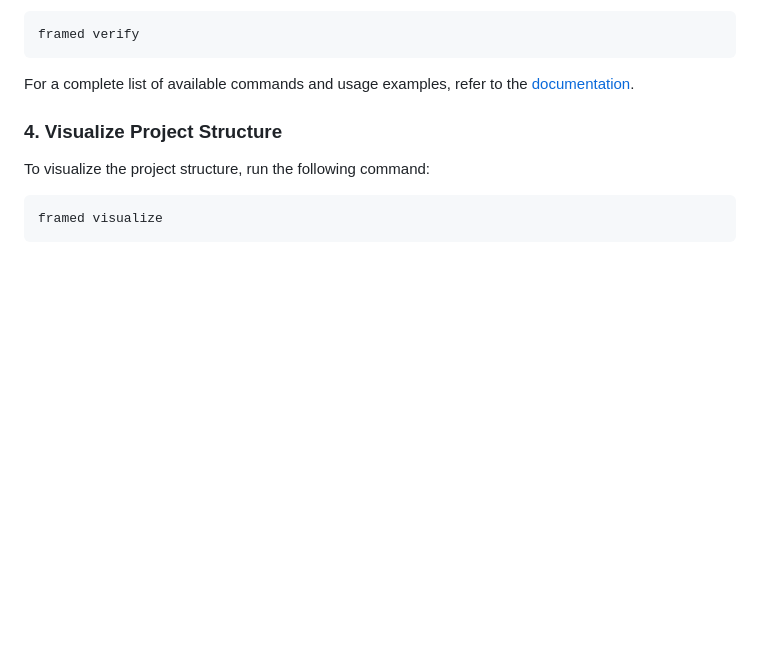
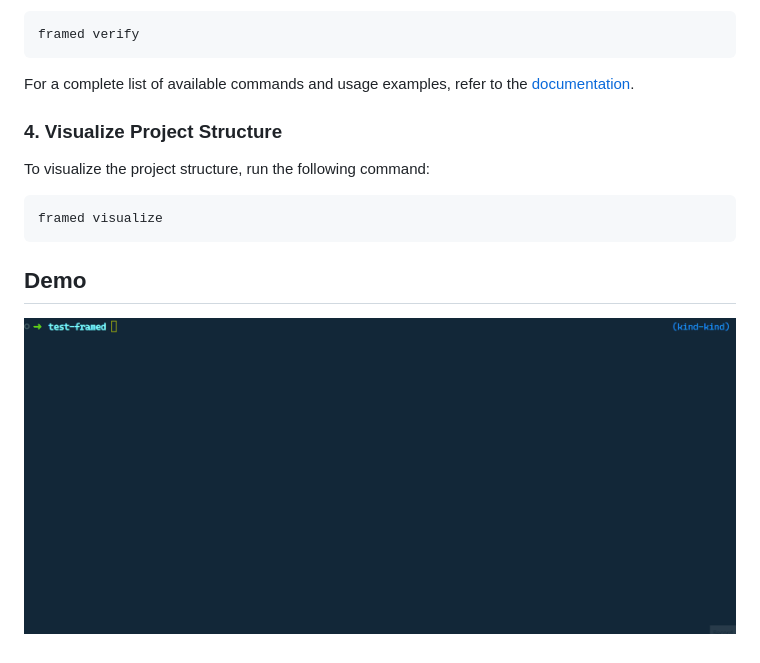
Before and after one commit to mactat/framed, a Markdown page: README.md, the part around the change. GitHub-like rendering; pictures changed too: docs/static/demo.gif (added); blank space fills up the shorter version.

Commit message:
Add demo

````diff
--- a/README.md
+++ b/README.md
@@ -141,3 +141,7 @@ To visualize the project structure, run the following command:
 ```bash
 framed visualize
 ```
+
+## Demo
+
+![Demo](./docs/static/demo.gif)
````
